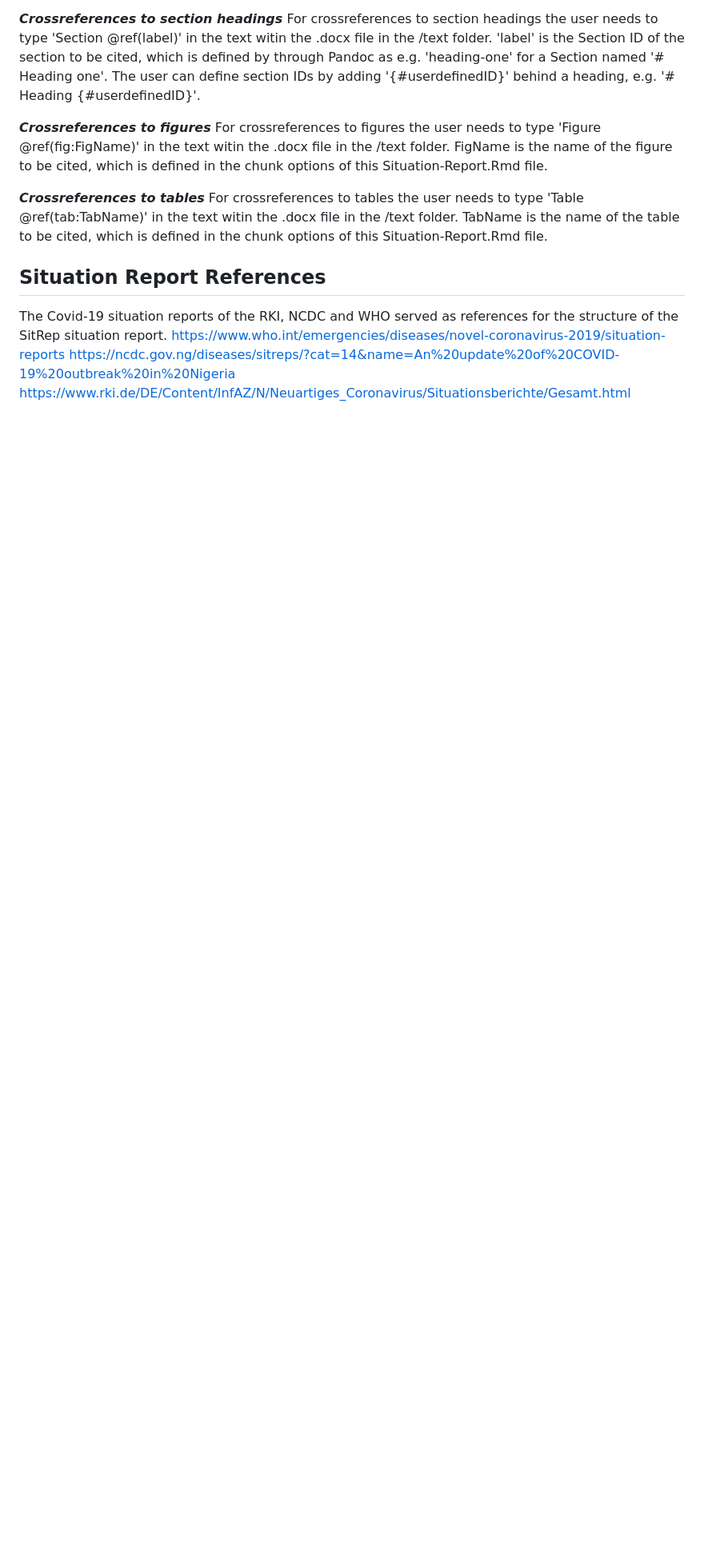
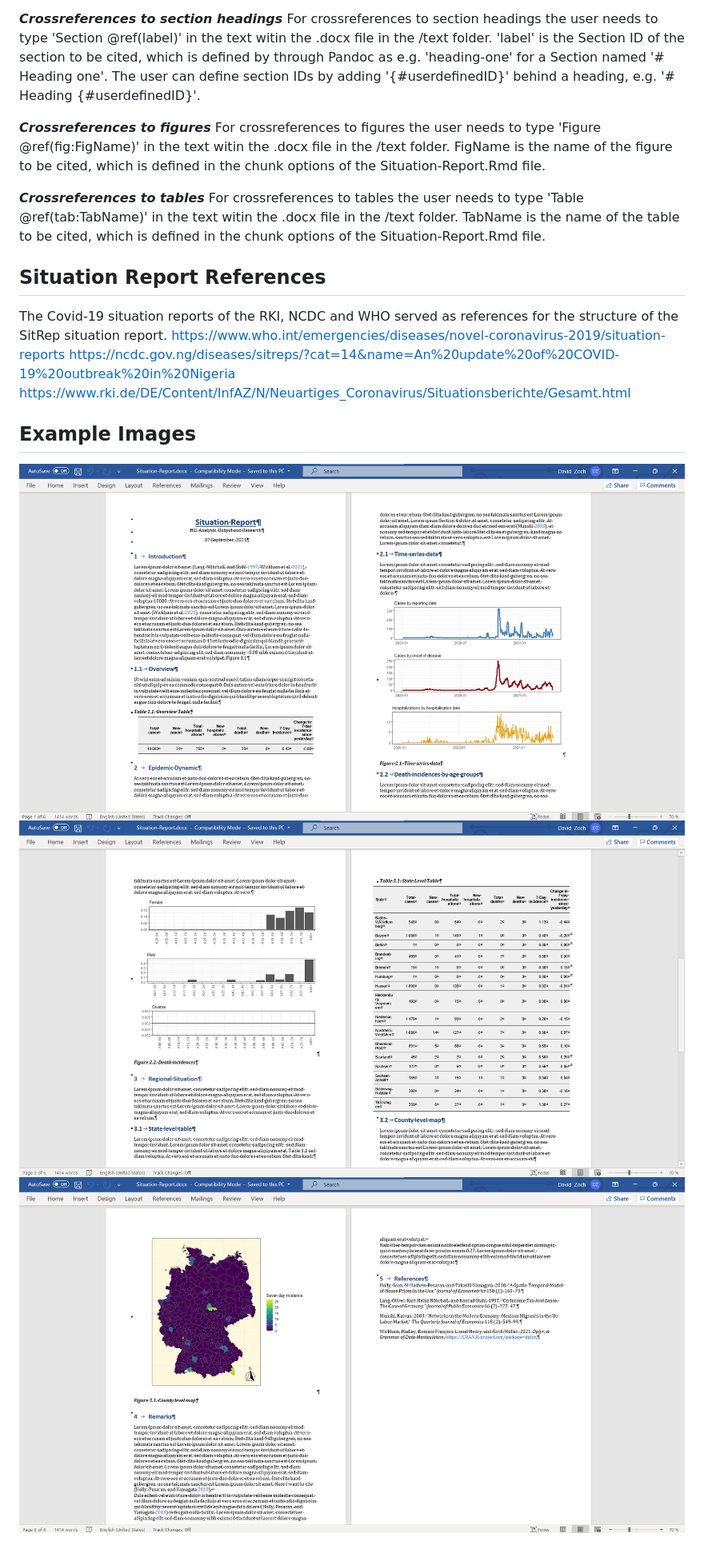
Before and after one commit to DavidSoSiZoch/SitRep, a Markdown page: README.md, the part around the change. Shown: that part at 80% size. Drawn GitHub-style; pictures changed too: screenshots/s1.png (added), screenshots/s2.png (added), screenshots/s3.png (added); blank space fills up the shorter version.

Commit message:
added screenshots to README

```diff
--- a/README.md
+++ b/README.md
@@ -71,11 +71,11 @@ For crossreferences to section headings the user needs to type 'Section \@ref(la
 'label' is the Section ID of the section to be cited, which is defined by through Pandoc as e.g. 'heading-one' for a Section named '# Heading one'. The user can define section IDs by adding '{#userdefinedID}' behind a heading, e.g. '# Heading {#userdefinedID}'.
 
 ***Crossreferences to figures***
-For crossreferences to figures the user needs to type 'Figure \@ref(fig:FigName)' in the text witin the .docx file in the /text folder. FigName is the name of the figure to be cited, which is defined in the chunk options of this Situation-Report.Rmd file.
+For crossreferences to figures the user needs to type 'Figure \@ref(fig:FigName)' in the text witin the .docx file in the /text folder. FigName is the name of the figure to be cited, which is defined in the chunk options of the Situation-Report.Rmd file.
 
 ***Crossreferences to tables***
 For crossreferences to tables the user needs to type 'Table \@ref(tab:TabName)' in the text witin the .docx file in the /text
-folder. TabName is the name of the table to be cited, which is defined in the chunk options of this Situation-Report.Rmd file.
+folder. TabName is the name of the table to be cited, which is defined in the chunk options of the Situation-Report.Rmd file.
 
 ## Situation Report References
 
@@ -83,3 +83,9 @@ The Covid-19 situation reports of the RKI, NCDC and WHO served as references for
 https://www.who.int/emergencies/diseases/novel-coronavirus-2019/situation-reports
 https://ncdc.gov.ng/diseases/sitreps/?cat=14&name=An%20update%20of%20COVID-19%20outbreak%20in%20Nigeria
 https://www.rki.de/DE/Content/InfAZ/N/Neuartiges_Coronavirus/Situationsberichte/Gesamt.html
+
+## Example Images
+
+![](screenshots/s1.png)
+![](screenshots/s2.png)
+![](screenshots/s3.png)
```
Also changed, not shown: 2 other files.
